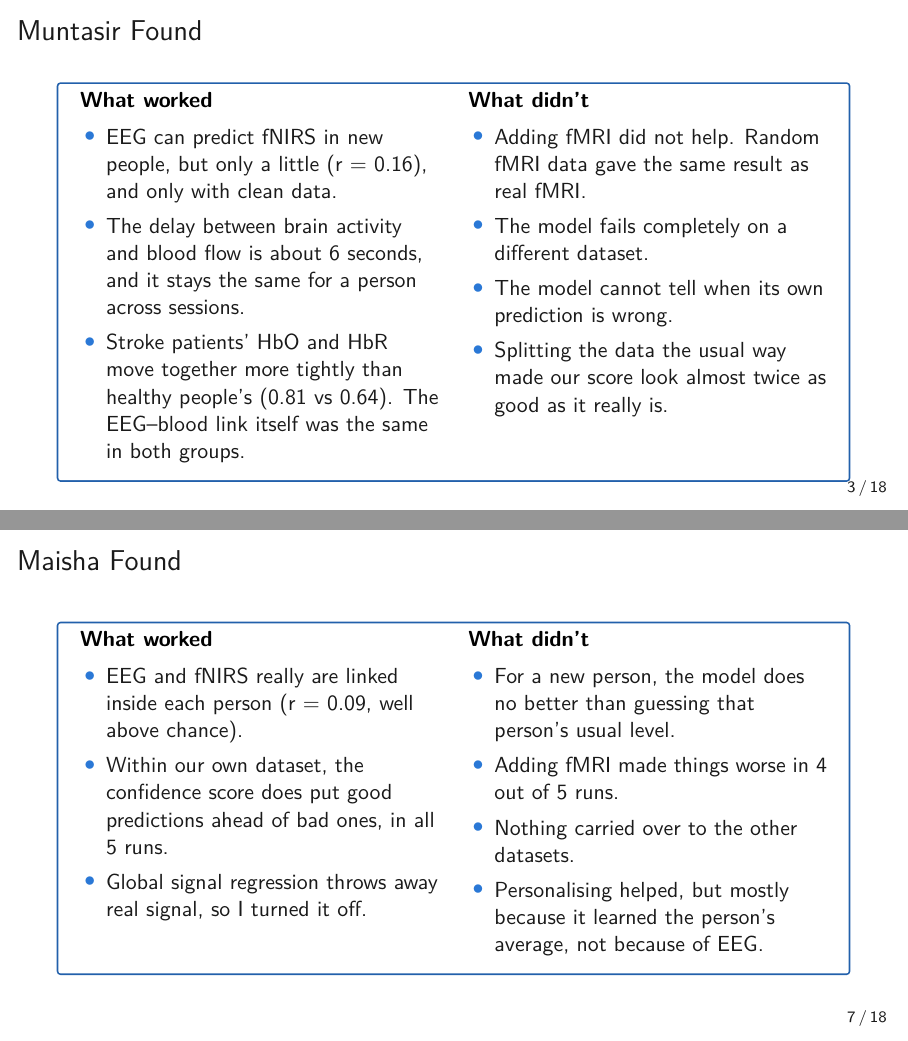
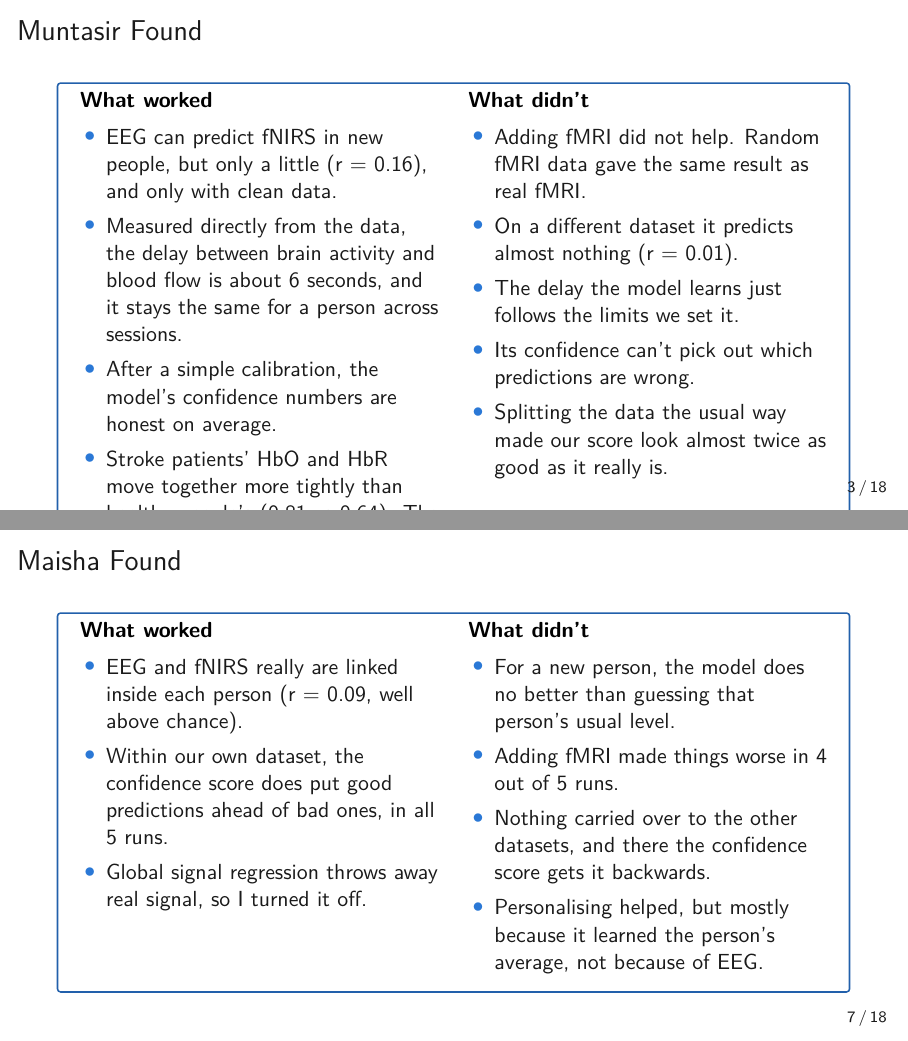
Before and after one commit to muntasirhossain2003/Cross-Modal-Prediction-of-fNIRS-Haemodynamics-From-Infra-Slow-EEG, LaTeX slides (presentation/NeuroVascNet_Progress_Slides.tex): pages 3 and 7 of 18, joined at a grey line. Compiled offline with pdfLaTeX.

Commit message:
Fix merged notebook loaders and Claim 4 split; ignore merge caches
- HEFMI timing and units, ds002336 task/rec ids, Claim 4 split into 4a/4b
  with the probe on motor-imagery trials only (documented in the README)
- ignore the merged notebook's cache and output folders
- update progress-slide wording to match the reviewed results

```diff
--- a/presentation/NeuroVascNet_Progress_Slides.tex
+++ b/presentation/NeuroVascNet_Progress_Slides.tex
@@ -58,7 +58,8 @@
 \colhead{What worked}
 \begin{itemize}\setlength{\itemsep}{4pt}
   \item EEG can predict fNIRS in new people, but only a little (r = 0.16), and only with clean data.
-  \item The delay between brain activity and blood flow is about 6 seconds, and it stays the same for a person across sessions.
+  \item Measured directly from the data, the delay between brain activity and blood flow is about 6 seconds, and it stays the same for a person across sessions.
+  \item After a simple calibration, the model's confidence numbers are honest on average.
   \item Stroke patients' HbO and HbR move together more tightly than healthy people's (0.81 vs 0.64). The EEG--blood link itself was the same in both groups.
 \end{itemize}
 \end{column}
@@ -66,8 +67,9 @@
 \colhead{What didn't}
 \begin{itemize}\setlength{\itemsep}{4pt}
   \item Adding fMRI did not help. Random fMRI data gave the same result as real fMRI.
-  \item The model fails completely on a different dataset.
-  \item The model cannot tell when its own prediction is wrong.
+  \item On a different dataset it predicts almost nothing (r = 0.01).
+  \item The delay the model learns just follows the limits we set it.
+  \item Its confidence can't pick out which predictions are wrong.
   \item Splitting the data the usual way made our score look almost twice as good as it really is.
 \end{itemize}
 \end{column}
@@ -128,7 +130,7 @@
 \begin{itemize}\setlength{\itemsep}{4pt}
   \item For a new person, the model does no better than guessing that person's usual level.
   \item Adding fMRI made things worse in 4 out of 5 runs.
-  \item Nothing carried over to the other datasets.
+  \item Nothing carried over to the other datasets, and there the confidence score gets it backwards.
   \item Personalising helped, but mostly because it learned the person's average, not because of EEG.
 \end{itemize}
 \end{column}
```
Also changed, not shown: merge/Neurovascnet_marge_v1_README.md (+9 -0 lines), 2 other files.
